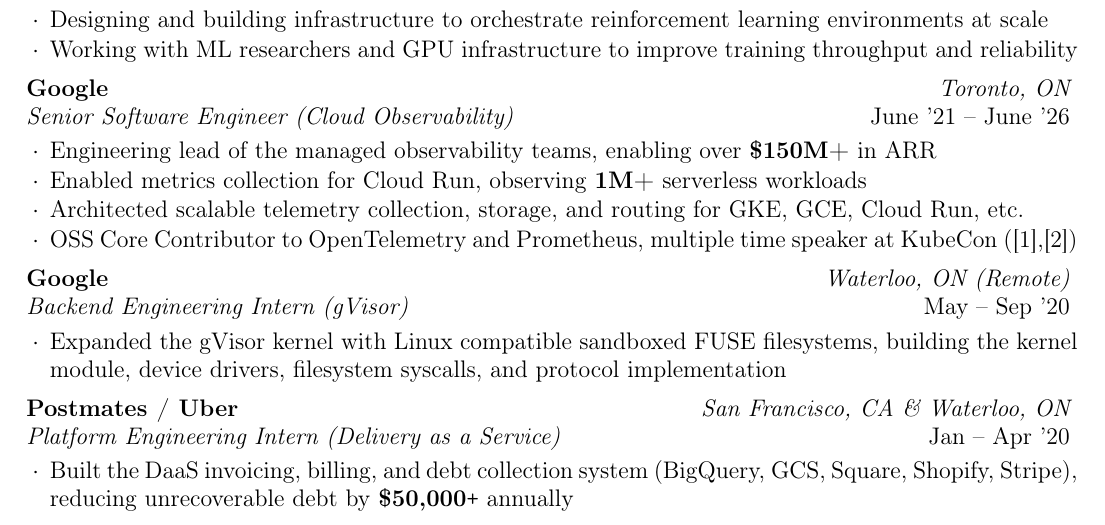
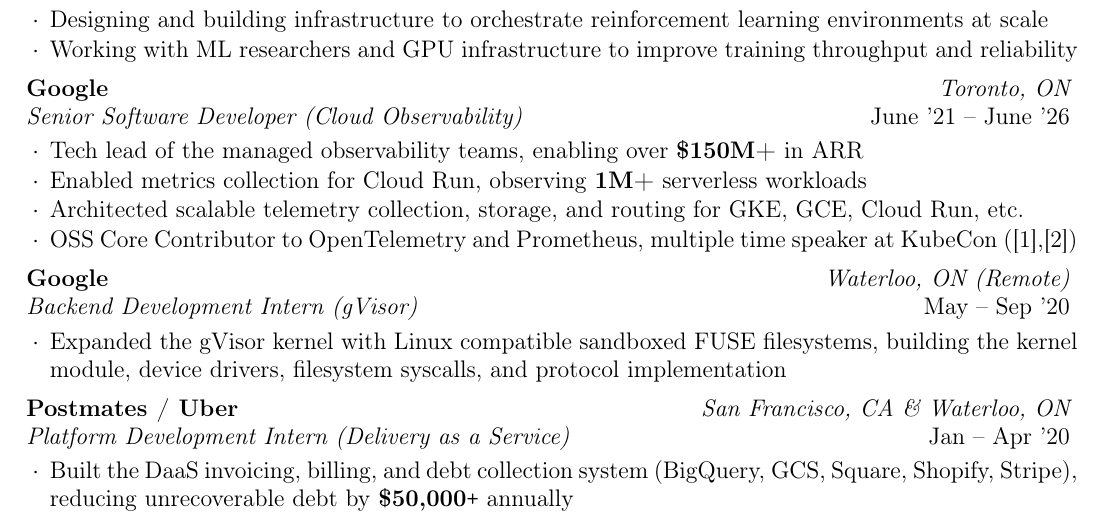
Before and after one commit to ridwanmsharif/ridwanmsharif.github.io, a LaTeX CV (resume/resume.tex): part of the page, cut so that both start at the same text. Compiled offline with pdfLaTeX.

Commit message:
Replace Engineer/Engineering with Developer/Development in job titles
Co-authored-by: Ridwan Sharif <ridwanmsharif@users.noreply.github.com>

```diff
--- a/resume/resume.tex
+++ b/resume/resume.tex
@@ -59,10 +59,10 @@
   \end{rWorkSection}
   \begin{rWorkSection}{Google}
 		     {Toronto, ON}
-		     {Senior Software Engineer (Cloud Observability)}
+		     {Senior Software Developer (Cloud Observability)}
 		     {June '21 -- June '26}
     {
-      \item Engineering lead of the managed observability teams, enabling over \textbf{\$150M+} in ARR
+      \item Tech lead of the managed observability teams, enabling over \textbf{\$150M+} in ARR
       \item Enabled metrics collection for Cloud Run, observing \textbf{1M+} serverless workloads
       \item Architected scalable telemetry collection, storage, and routing for GKE, GCE, Cloud Run, etc.
       \item OSS Core Contributor to OpenTelemetry and Prometheus, multiple time speaker at KubeCon (\href{https://www.youtube.com/watch?v=r6qb3OivFyQ&t=1s}{[1]},\href{https://youtu.be/k_WeK-SwH-w?si=dG2SQWNUxNSAjITb}{[2]})
@@ -70,7 +70,7 @@
   \end{rWorkSection}
   \begin{rWorkSection}{Google}
 		     {Waterloo, ON (Remote)}
-		     {Backend Engineering Intern (gVisor)}
+		     {Backend Development Intern (gVisor)}
 		     {May -- Sep '20}
     {
       \item Expanded the gVisor kernel with Linux compatible sandboxed FUSE filesystems, building the
@@ -79,7 +79,7 @@
   \end{rWorkSection}
   \begin{rWorkSection}{Postmates / Uber}
 		     {San Francisco, CA \& Waterloo, ON}
-		     {Platform Engineering Intern (Delivery as a Service)}
+		     {Platform Development Intern (Delivery as a Service)}
 		     {Jan -- Apr '20}
     {
       \item Built the DaaS invoicing, billing, and debt collection system (BigQuery, GCS, Square,
```
Also changed, not shown: ridwan-sharif-resume.pdf, resume/resume.tex (6 more changed lines).
